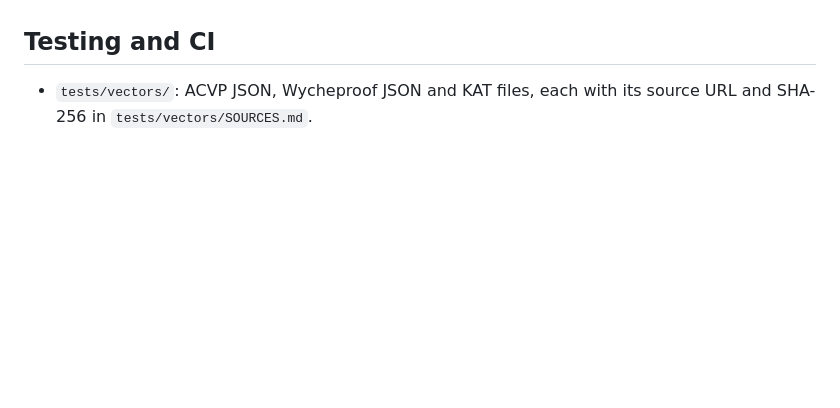
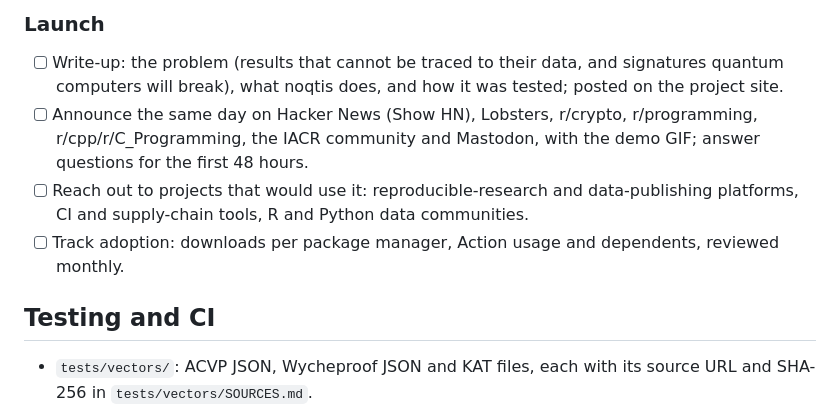
Before and after one commit to rootcoder007/noqtis, a Markdown page: DESIGN.md, the part around one of its changes. Rendered like a GitHub page; blank space fills up the shorter version.

```diff
--- a/DESIGN.md
+++ b/DESIGN.md
@@ -207,3 +270,17 @@ ecosystem supports, before a release is published.
+### Launch
+
+- [ ] Write-up: the problem (results that cannot be traced to their data,
+      and signatures quantum computers will break), what noqtis does, and
+      how it was tested; posted on the project site.
+- [ ] Announce the same day on Hacker News (Show HN), Lobsters, r/crypto,
+      r/programming, r/cpp/r/C_Programming, the IACR community and Mastodon,
+      with the demo GIF; answer questions for the first 48 hours.
+- [ ] Reach out to projects that would use it: reproducible-research and
+      data-publishing platforms, CI and supply-chain tools, R and Python
+      data communities.
+- [ ] Track adoption: downloads per package manager, Action usage and
+      dependents, reviewed monthly.
+
 ## Testing and CI
 
 - `tests/vectors/`: ACVP JSON, Wycheproof JSON and KAT files, each with its
```
Also changed, not shown: other parts of DESIGN.md (+63 -0 lines).
